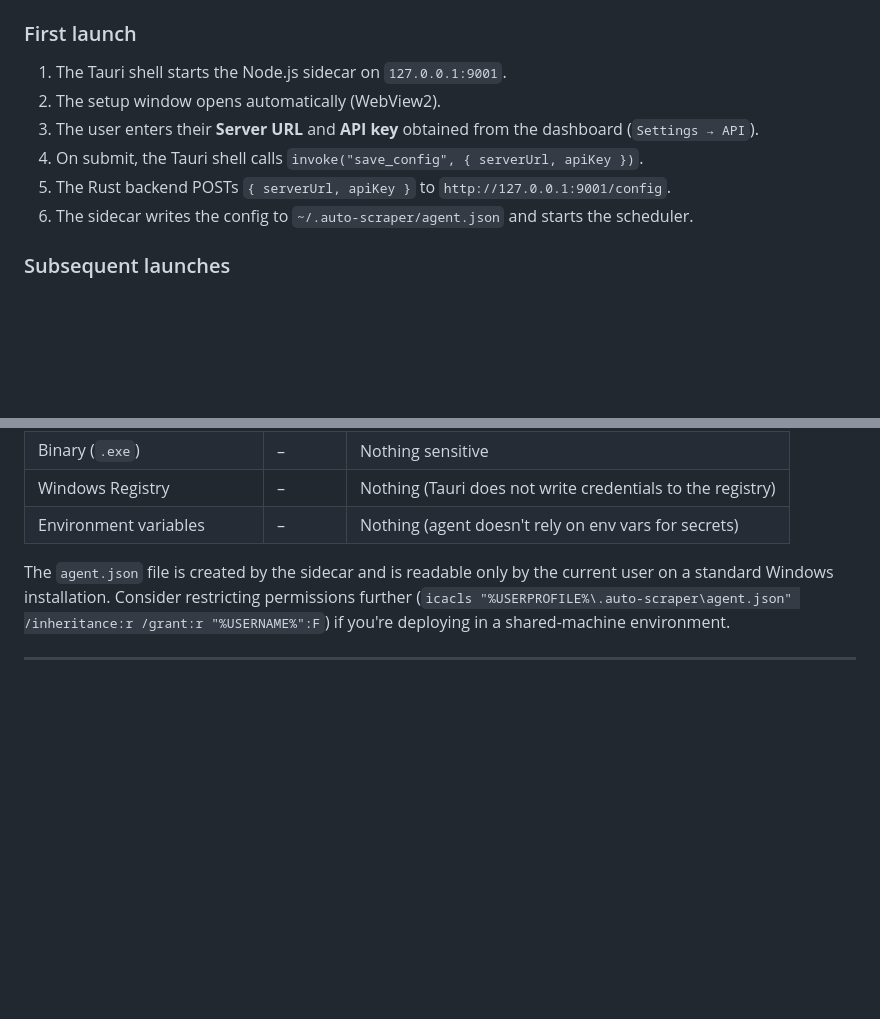
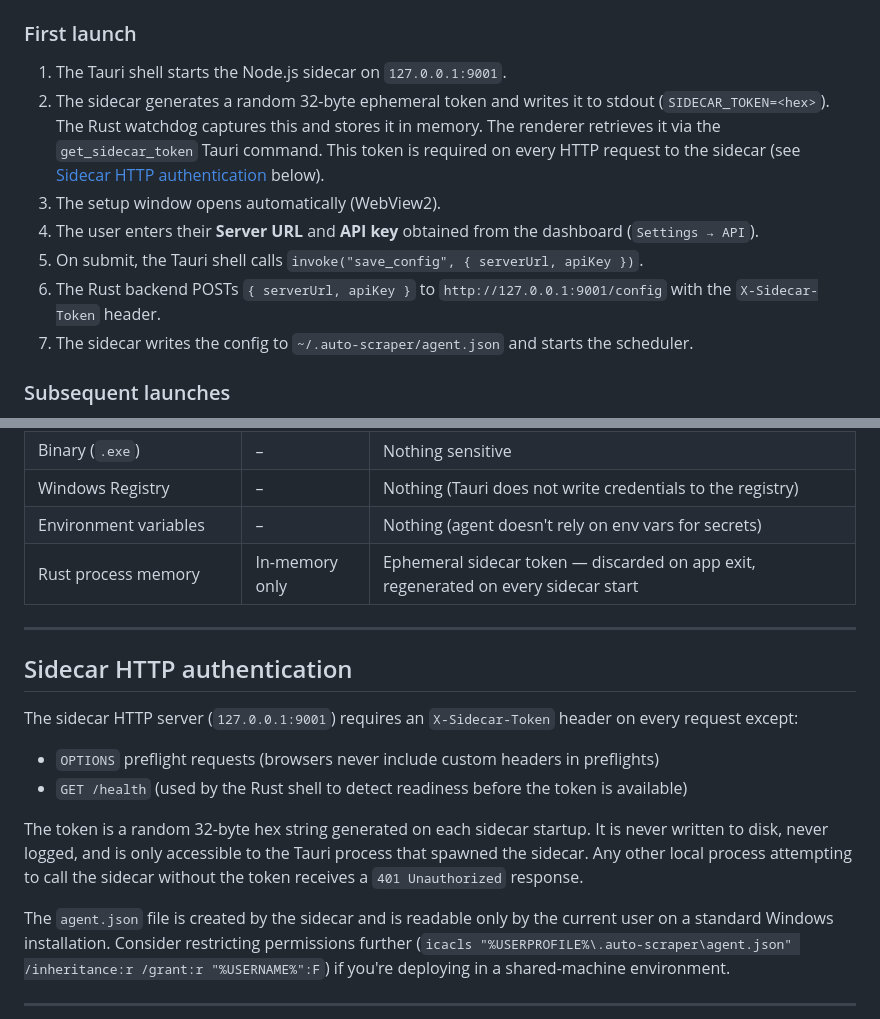
Before and after one commit to Bishi/auto-scraper-agent, a Markdown page: SECURITY.md, 2 parts joined by grey strips. Rendered like a GitHub page; blank space fills up the shorter version.

Commit message:
docs: update TESTING.md and SECURITY.md for sidecar token auth (AUT-148)

```diff
--- a/SECURITY.md
+++ b/SECURITY.md
@@ -34,11 +34,12 @@ The build pipeline does not inject any environment variables or secrets into the
 ### First launch
 
 1. The Tauri shell starts the Node.js sidecar on `127.0.0.1:9001`.
-2. The setup window opens automatically (WebView2).
-3. The user enters their **Server URL** and **API key** obtained from the dashboard (`Settings → API`).
-4. On submit, the Tauri shell calls `invoke("save_config", { serverUrl, apiKey })`.
-5. The Rust backend POSTs `{ serverUrl, apiKey }` to `http://127.0.0.1:9001/config`.
-6. The sidecar writes the config to `~/.auto-scraper/agent.json` and starts the scheduler.
+2. The sidecar generates a random 32-byte ephemeral token and writes it to stdout (`SIDECAR_TOKEN=<hex>`). The Rust watchdog captures this and stores it in memory. The renderer retrieves it via the `get_sidecar_token` Tauri command. This token is required on every HTTP request to the sidecar (see [Sidecar HTTP authentication](#sidecar-http-authentication) below).
+3. The setup window opens automatically (WebView2).
+4. The user enters their **Server URL** and **API key** obtained from the dashboard (`Settings → API`).
+5. On submit, the Tauri shell calls `invoke("save_config", { serverUrl, apiKey })`.
+6. The Rust backend POSTs `{ serverUrl, apiKey }` to `http://127.0.0.1:9001/config` with the `X-Sidecar-Token` header.
+7. The sidecar writes the config to `~/.auto-scraper/agent.json` and starts the scheduler.
 
 ### Subsequent launches
 
@@ -60,6 +61,18 @@ Open the setup window again (right-click the tray icon → **Settings**), enter
 | Binary (`.exe`) | – | Nothing sensitive |
 | Windows Registry | – | Nothing (Tauri does not write credentials to the registry) |
 | Environment variables | – | Nothing (agent doesn't rely on env vars for secrets) |
+| Rust process memory | In-memory only | Ephemeral sidecar token — discarded on app exit, regenerated on every sidecar start |
+
+---
+
+## Sidecar HTTP authentication
+
+The sidecar HTTP server (`127.0.0.1:9001`) requires an `X-Sidecar-Token` header on every request except:
+
+- `OPTIONS` preflight requests (browsers never include custom headers in preflights)
+- `GET /health` (used by the Rust shell to detect readiness before the token is available)
+
+The token is a random 32-byte hex string generated on each sidecar startup. It is never written to disk, never logged, and is only accessible to the Tauri process that spawned the sidecar. Any other local process attempting to call the sidecar without the token receives a `401 Unauthorized` response.
 
 The `agent.json` file is created by the sidecar and is readable only by the current user on a standard Windows installation. Consider restricting permissions further (`icacls "%USERPROFILE%\.auto-scraper\agent.json" /inheritance:r /grant:r "%USERNAME%":F`) if you're deploying in a shared-machine environment.
 
```
Also changed, not shown: TESTING.md (+19 -1 lines).
